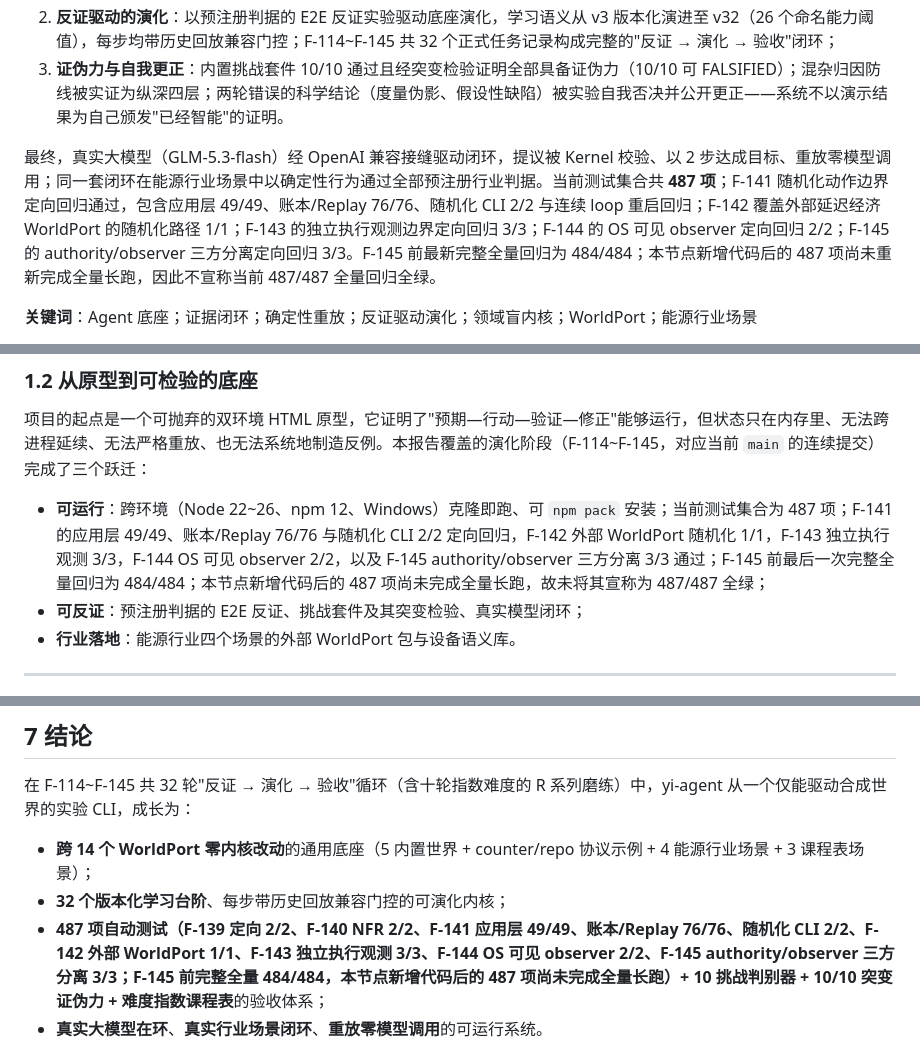
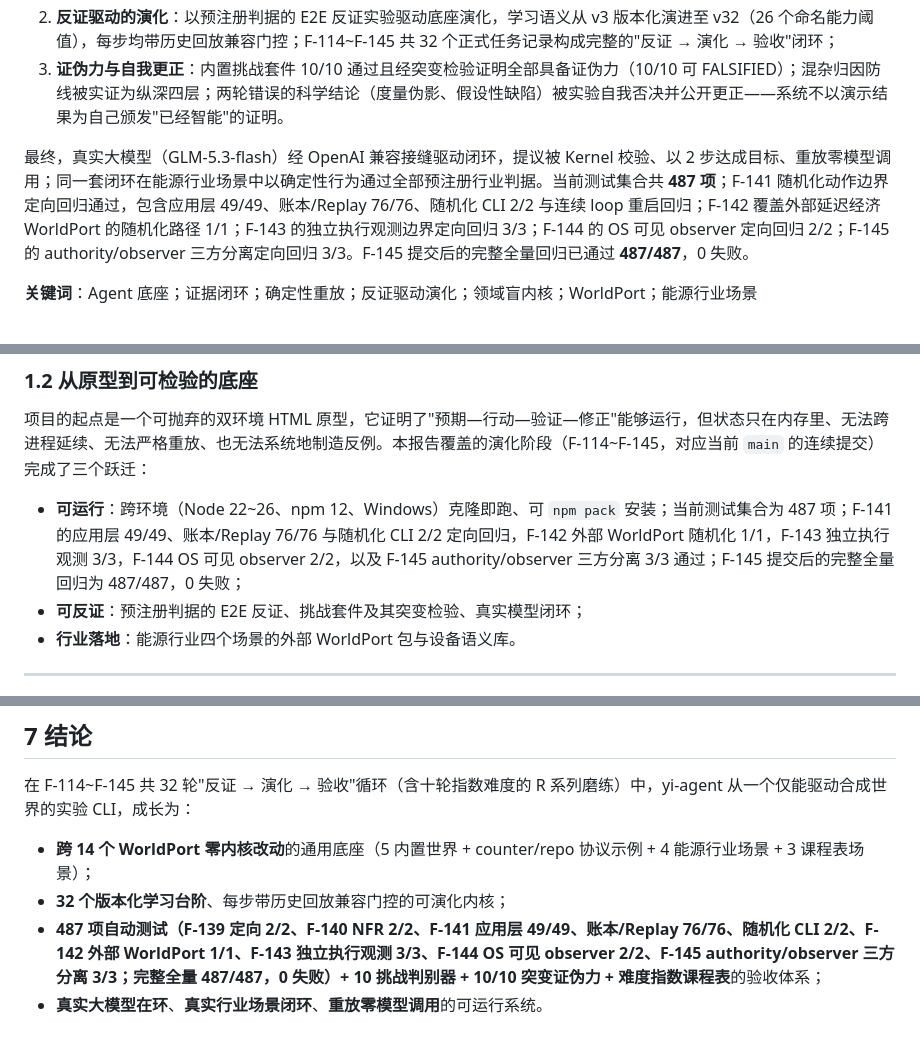
Before and after one commit to ZDragon17/yi-agent, a Markdown page: PAPER.md, 3 parts joined by grey strips. Rendered like a GitHub page.

Commit message:
docs(evidence): record full F-145 regression

```diff
--- a/PAPER.md
+++ b/PAPER.md
@@ -18,7 +18,7 @@
 2. **反证驱动的演化**：以预注册判据的 E2E 反证实验驱动底座演化，学习语义从 v3 版本化演进至 v32（26 个命名能力阈值），每步均带历史回放兼容门控；F-114~F-145 共 32 个正式任务记录构成完整的"反证 → 演化 → 验收"闭环；
 3. **证伪力与自我更正**：内置挑战套件 10/10 通过且经突变检验证明全部具备证伪力（10/10 可 FALSIFIED）；混杂归因防线被实证为纵深四层；两轮错误的科学结论（度量伪影、假设性缺陷）被实验自我否决并公开更正——系统不以演示结果为自己颁发"已经智能"的证明。
 
-最终，真实大模型（GLM-5.3-flash）经 OpenAI 兼容接缝驱动闭环，提议被 Kernel 校验、以 2 步达成目标、重放零模型调用；同一套闭环在能源行业场景中以确定性行为通过全部预注册行业判据。当前测试集合共 **487 项**；F-141 随机化动作边界定向回归通过，包含应用层 49/49、账本/Replay 76/76、随机化 CLI 2/2 与连续 loop 重启回归；F-142 覆盖外部延迟经济 WorldPort 的随机化路径 1/1；F-143 的独立执行观测边界定向回归 3/3；F-144 的 OS 可见 observer 定向回归 2/2；F-145 的 authority/observer 三方分离定向回归 3/3。F-145 前最新完整全量回归为 484/484；本节点新增代码后的 487 项尚未重新完成全量长跑，因此不宣称当前 487/487 全量回归全绿。
+最终，真实大模型（GLM-5.3-flash）经 OpenAI 兼容接缝驱动闭环，提议被 Kernel 校验、以 2 步达成目标、重放零模型调用；同一套闭环在能源行业场景中以确定性行为通过全部预注册行业判据。当前测试集合共 **487 项**；F-141 随机化动作边界定向回归通过，包含应用层 49/49、账本/Replay 76/76、随机化 CLI 2/2 与连续 loop 重启回归；F-142 覆盖外部延迟经济 WorldPort 的随机化路径 1/1；F-143 的独立执行观测边界定向回归 3/3；F-144 的 OS 可见 observer 定向回归 2/2；F-145 的 authority/observer 三方分离定向回归 3/3。F-145 提交后的完整全量回归已通过 **487/487**，0 失败。
 
 **关键词**：Agent 底座；证据闭环；确定性重放；反证驱动演化；领域盲内核；WorldPort；能源行业场景
 
@@ -38,7 +38,7 @@
 
 项目的起点是一个可抛弃的双环境 HTML 原型，它证明了"预期—行动—验证—修正"能够运行，但状态只在内存里、无法跨进程延续、无法严格重放、也无法系统地制造反例。本报告覆盖的演化阶段（F-114~F-145，对应当前 `main` 的连续提交）完成了三个跃迁：
 
-- **可运行**：跨环境（Node 22~26、npm 12、Windows）克隆即跑、可 `npm pack` 安装；当前测试集合为 487 项；F-141 的应用层 49/49、账本/Replay 76/76 与随机化 CLI 2/2 定向回归，F-142 外部 WorldPort 随机化 1/1，F-143 独立执行观测 3/3，F-144 OS 可见 observer 2/2，以及 F-145 authority/observer 三方分离 3/3 通过；F-145 前最后一次完整全量回归为 484/484；本节点新增代码后的 487 项尚未完成全量长跑，故未将其宣称为 487/487 全绿；
+- **可运行**：跨环境（Node 22~26、npm 12、Windows）克隆即跑、可 `npm pack` 安装；当前测试集合为 487 项；F-141 的应用层 49/49、账本/Replay 76/76 与随机化 CLI 2/2 定向回归，F-142 外部 WorldPort 随机化 1/1，F-143 独立执行观测 3/3，F-144 OS 可见 observer 2/2，以及 F-145 authority/observer 三方分离 3/3 通过；F-145 提交后的完整全量回归为 487/487，0 失败；
 - **可反证**：预注册判据的 E2E 反证、挑战套件及其突变检验、真实模型闭环；
 - **行业落地**：能源行业四个场景的外部 WorldPort 包与设备语义库。
 
@@ -255,7 +255,7 @@ R 系列的两个方法论要点：其一，**负结果被结构化**——R1
 
 - **跨 14 个 WorldPort 零内核改动**的通用底座（5 内置世界 + counter/repo 协议示例 + 4 能源行业场景 + 3 课程表场景）；
 - **32 个版本化学习台阶**、每步带历史回放兼容门控的可演化内核；
-- **487 项自动测试（F-139 定向 2/2、F-140 NFR 2/2、F-141 应用层 49/49、账本/Replay 76/76、随机化 CLI 2/2、F-142 外部 WorldPort 1/1、F-143 独立执行观测 3/3、F-144 OS 可见 observer 2/2、F-145 authority/observer 三方分离 3/3；F-145 前完整全量 484/484，本节点新增代码后的 487 项尚未完成全量长跑）+ 10 挑战判别器 + 10/10 突变证伪力 + 难度指数课程表**的验收体系；
+- **487 项自动测试（F-139 定向 2/2、F-140 NFR 2/2、F-141 应用层 49/49、账本/Replay 76/76、随机化 CLI 2/2、F-142 外部 WorldPort 1/1、F-143 独立执行观测 3/3、F-144 OS 可见 observer 2/2、F-145 authority/observer 三方分离 3/3；完整全量 487/487，0 失败）+ 10 挑战判别器 + 10/10 突变证伪力 + 难度指数课程表**的验收体系；
 - **真实大模型在环**、**真实行业场景闭环**、**重放零模型调用**的可运行系统。
 
 设定方向的三个核心主张均获得实验支持：领域不同不等于底层智能逻辑不同（同一闭环驱动 13 个世界）；智能必须体现为跨情境的观察—行动—验证—学习（隐藏相位锁定、目标驻留、阶段切换重收敛、DR 反弹归因）；系统不能自我证明（度量伪影的公开更正、突变检验对证伪力的实证、"未被证伪"的谨慎措辞）。
```
Also changed, not shown: other parts of PAPER.md (+1 -1 lines).
